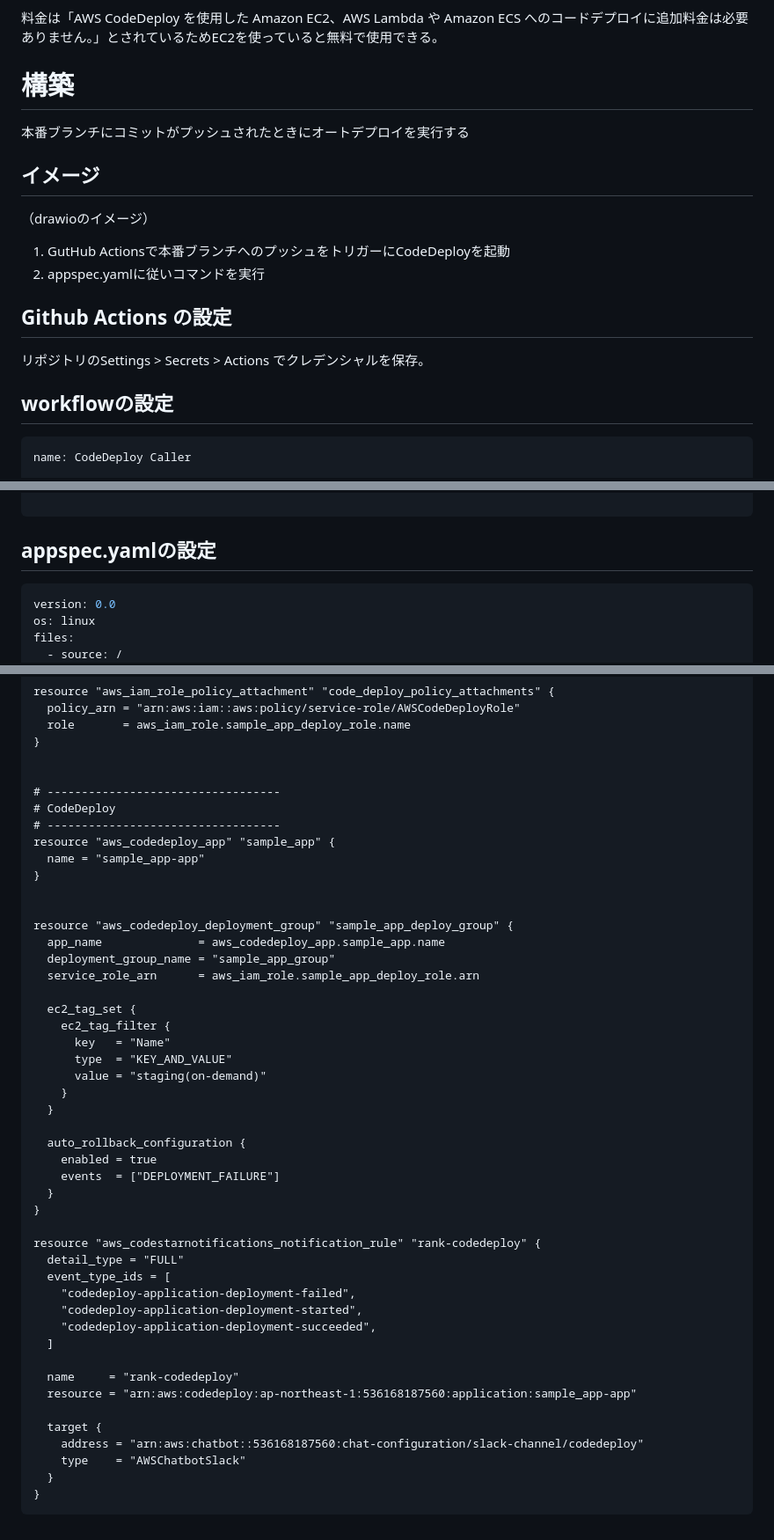
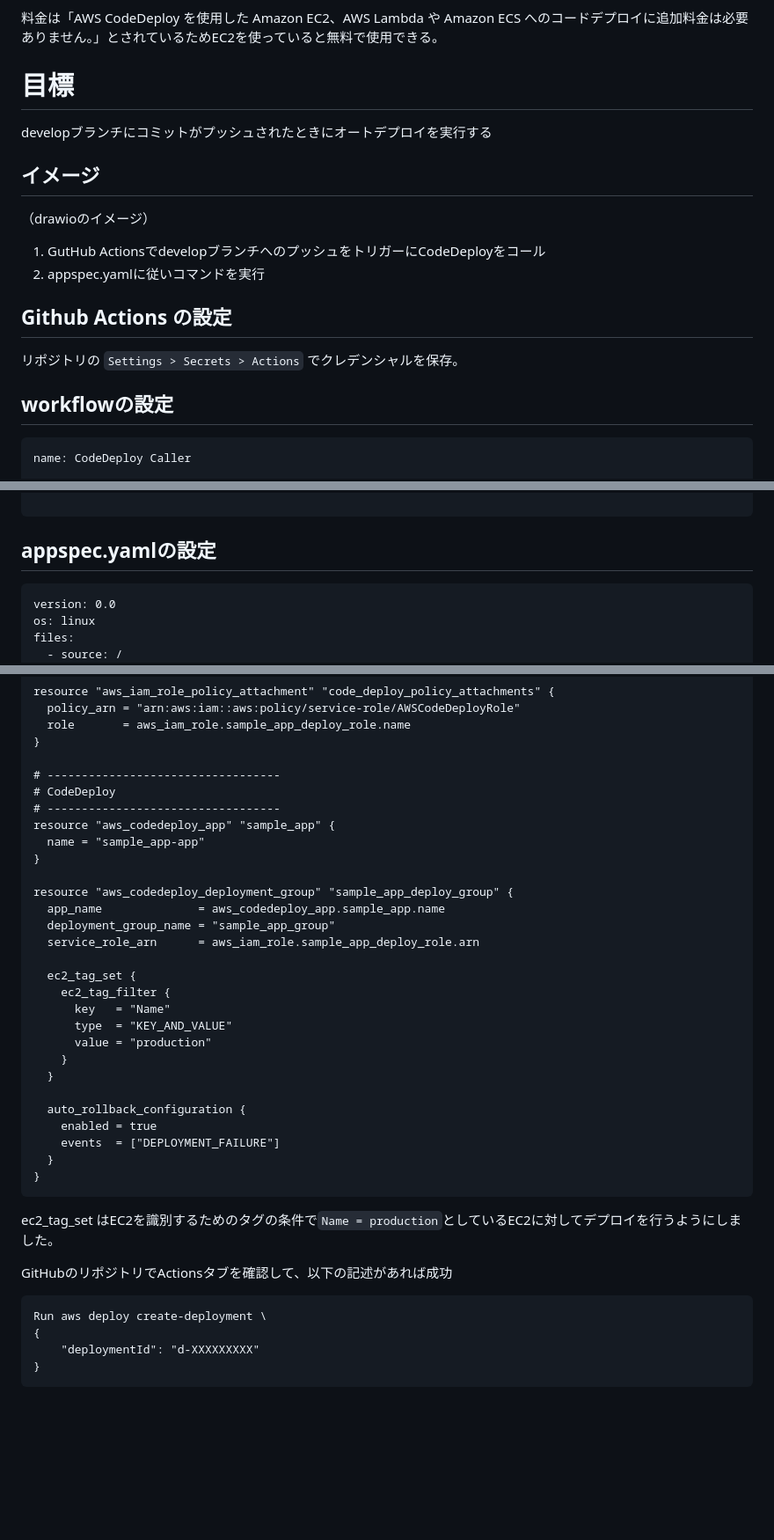
Before and after one commit to tsukasaI/qiita_drafts, a Markdown page: codedeploy.md, 3 parts joined by grey strips. Shown at 88% size. GitHub-like rendering; blank space fills up the shorter version.

Commit message:
codedeploy

````diff
--- a/codedeploy.md
+++ b/codedeploy.md
@@ -27,24 +27,24 @@ EC2, ECS, Lambdaなどにソフトウェアをデプロイすることができ
 料金は「AWS CodeDeploy を使用した Amazon EC2、AWS Lambda や Amazon ECS へのコードデプロイに追加料金は必要ありません。」とされているためEC2を使っていると無料で使用できる。
 
 
-# 構築
+# 目標
 
-本番ブランチにコミットがプッシュされたときにオートデプロイを実行する
+developブランチにコミットがプッシュされたときにオートデプロイを実行する
 
 ## イメージ
 
 （drawioのイメージ）
 
-1. GutHub Actionsで本番ブランチへのプッシュをトリガーにCodeDeployを起動
+1. GutHub ActionsでdevelopブランチへのプッシュをトリガーにCodeDeployをコール
 1. appspec.yamlに従いコマンドを実行
 
 ## Github Actions の設定
 
-リポジトリのSettings > Secrets > Actions でクレデンシャルを保存。
+リポジトリの `Settings > Secrets > Actions` でクレデンシャルを保存。
 
 ## workflowの設定
 
-```yaml
+```yaml:codedeploy.yaml
 name: CodeDeploy Caller
 
 on:
@@ -77,7 +77,7 @@ jobs:
 
 ## appspec.yamlの設定
 
-```yaml
+```yaml:appspec.yaml
 version: 0.0
 os: linux
 files:
@@ -141,14 +138,12 @@ resource "aws_iam_role_policy_attachment" "code_deploy_policy_attachments" {
   role       = aws_iam_role.sample_app_deploy_role.name
 }
 
-
 # ----------------------------------
 # CodeDeploy
 # ----------------------------------
 resource "aws_codedeploy_app" "sample_app" {
   name = "sample_app-app"
 }
-
 
 resource "aws_codedeploy_deployment_group" "sample_app_deploy_group" {
   app_name              = aws_codedeploy_app.sample_app.name
@@ -159,7 +154,7 @@ resource "aws_codedeploy_deployment_group" "sample_app_deploy_group" {
     ec2_tag_filter {
       key   = "Name"
       type  = "KEY_AND_VALUE"
-      value = "staging(on-demand)"
+      value = "production"
     }
   }
 
@@ -168,21 +163,15 @@ resource "aws_codedeploy_deployment_group" "sample_app_deploy_group" {
     events  = ["DEPLOYMENT_FAILURE"]
   }
 }
+```
 
-resource "aws_codestarnotifications_notification_rule" "rank-codedeploy" {
-  detail_type = "FULL"
-  event_type_ids = [
-    "codedeploy-application-deployment-failed",
-    "codedeploy-application-deployment-started",
-    "codedeploy-application-deployment-succeeded",
-  ]
+ec2_tag_set はEC2を識別するためのタグの条件で`Name = production`としているEC2に対してデプロイを行うようにしました。
 
-  name     = "rank-codedeploy"
-  resource = "arn:aws:codedeploy:ap-northeast-1:536168187560:application:sample_app-app"
+GitHubのリポジトリでActionsタブを確認して、以下の記述があれば成功
 
-  target {
-    address = "arn:aws:chatbot::536168187560:chat-configuration/slack-channel/codedeploy"
-    type    = "AWSChatbotSlack"
-  }
+```
+Run aws deploy create-deployment \
+{
+    "deploymentId": "d-XXXXXXXXX"
 }
 ```
````
Also changed, not shown: other parts of codedeploy.md (+0 -3 lines).
